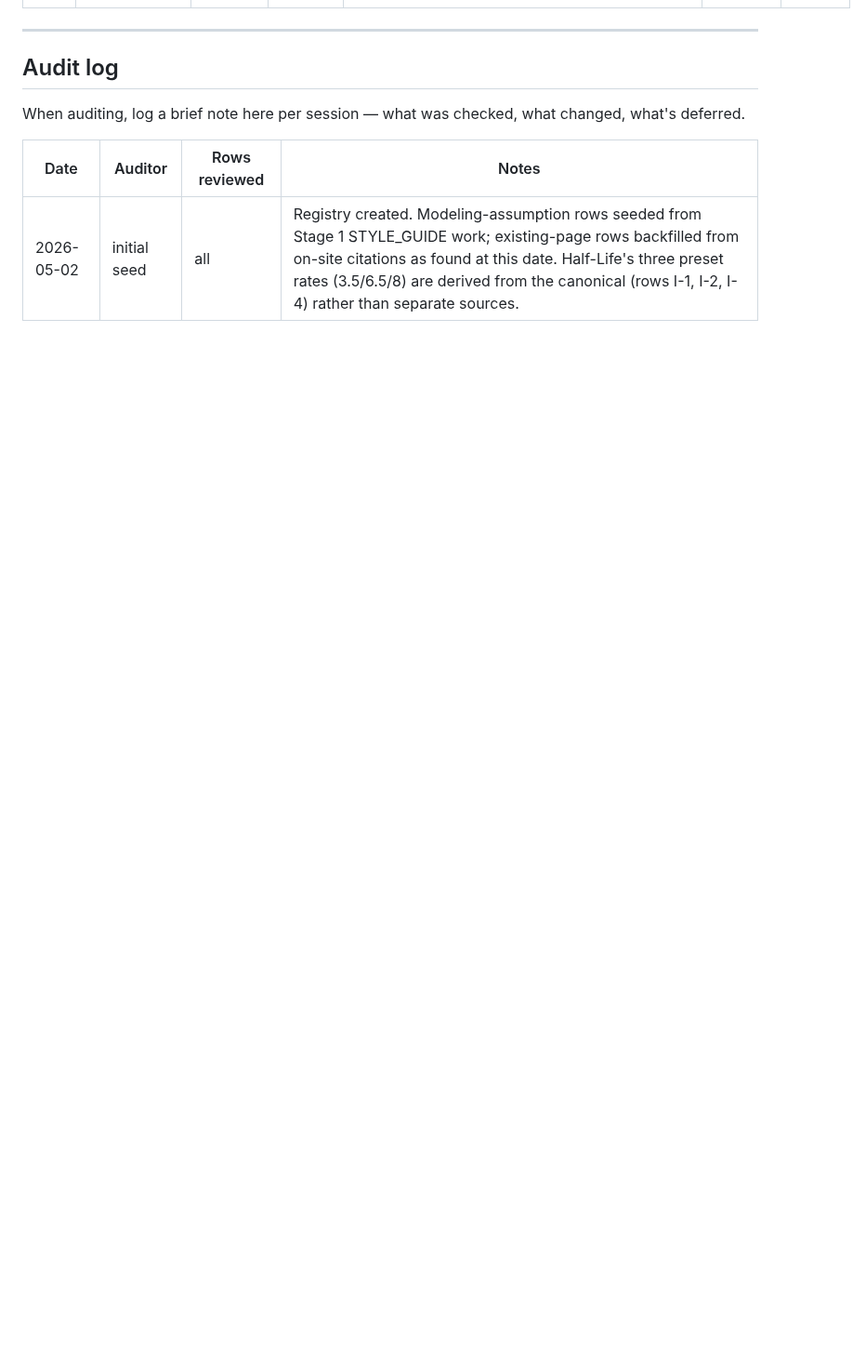
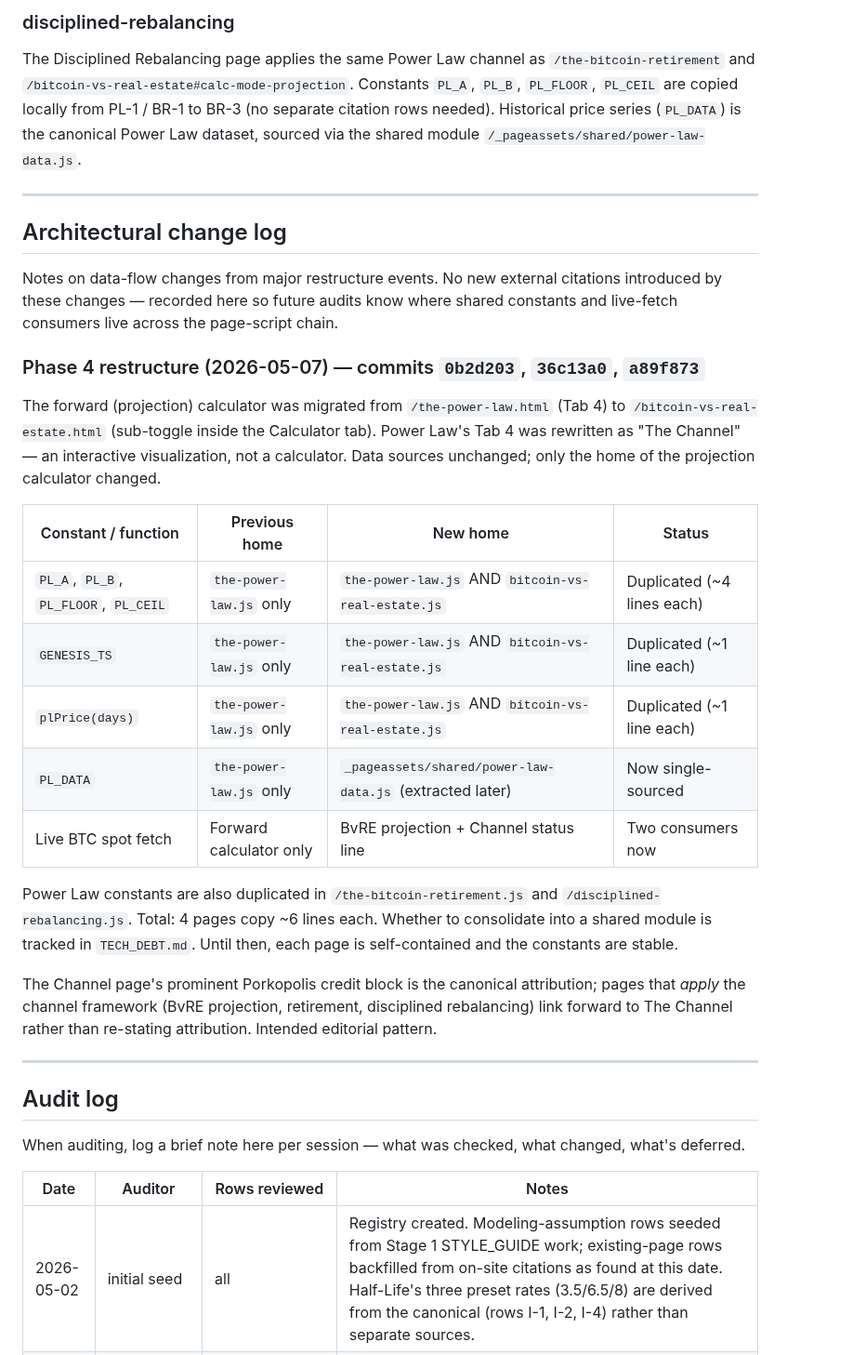
Before and after one commit to Lastcoinstanding/lastcoinstanding.com, a Markdown page: DATA_AUDIT.md, the part around one of its changes. Shown at 93% size. Drawn GitHub-style; blank space fills up the shorter version.

```diff
--- a/DATA_AUDIT.md
+++ b/DATA_AUDIT.md
@@ -84,3 +98,29 @@ Citations already present on the site as of Stage 1 (commit context: pending).
+### disciplined-rebalancing
+
+The Disciplined Rebalancing page applies the same Power Law channel as `/the-bitcoin-retirement` and `/bitcoin-vs-real-estate#calc-mode-projection`. Constants `PL_A`, `PL_B`, `PL_FLOOR`, `PL_CEIL` are copied locally from PL-1 / BR-1 to BR-3 (no separate citation rows needed). Historical price series (`PL_DATA`) is the canonical Power Law dataset, sourced via the shared module `/_pageassets/shared/power-law-data.js`.
+
+---
+
+## Architectural change log
+
+Notes on data-flow changes from major restructure events. No new external citations introduced by these changes — recorded here so future audits know where shared constants and live-fetch consumers live across the page-script chain.
+
+### Phase 4 restructure (2026-05-07) — commits `0b2d203`, `36c13a0`, `a89f873`
+
+The forward (projection) calculator was migrated from `/the-power-law.html` (Tab 4) to `/bitcoin-vs-real-estate.html` (sub-toggle inside the Calculator tab). Power Law's Tab 4 was rewritten as "The Channel" — an interactive visualization, not a calculator. Data sources unchanged; only the home of the projection calculator changed.
+
+| Constant / function | Previous home | New home | Status |
+|---|---|---|---|
+| `PL_A`, `PL_B`, `PL_FLOOR`, `PL_CEIL` | `the-power-law.js` only | `the-power-law.js` AND `bitcoin-vs-real-estate.js` | Duplicated (~4 lines each) |
+| `GENESIS_TS` | `the-power-law.js` only | `the-power-law.js` AND `bitcoin-vs-real-estate.js` | Duplicated (~1 line each) |
+| `plPrice(days)` | `the-power-law.js` only | `the-power-law.js` AND `bitcoin-vs-real-estate.js` | Duplicated (~1 line each) |
+| `PL_DATA` | `the-power-law.js` only | `_pageassets/shared/power-law-data.js` (extracted later) | Now single-sourced |
+| Live BTC spot fetch | Forward calculator only | BvRE projection + Channel status line | Two consumers now |
+
+Power Law constants are also duplicated in `/the-bitcoin-retirement.js` and `/disciplined-rebalancing.js`. Total: 4 pages copy ~6 lines each. Whether to consolidate into a shared module is tracked in `TECH_DEBT.md`. Until then, each page is self-contained and the constants are stable.
+
+The Channel page's prominent Porkopolis credit block is the canonical attribution; pages that *apply* the channel framework (BvRE projection, retirement, disciplined rebalancing) link forward to The Channel rather than re-stating attribution. Intended editorial pattern.
+
 ---
 
 ## Audit log
```
Also changed, not shown: other parts of DATA_AUDIT.md (+17 -0 lines).
